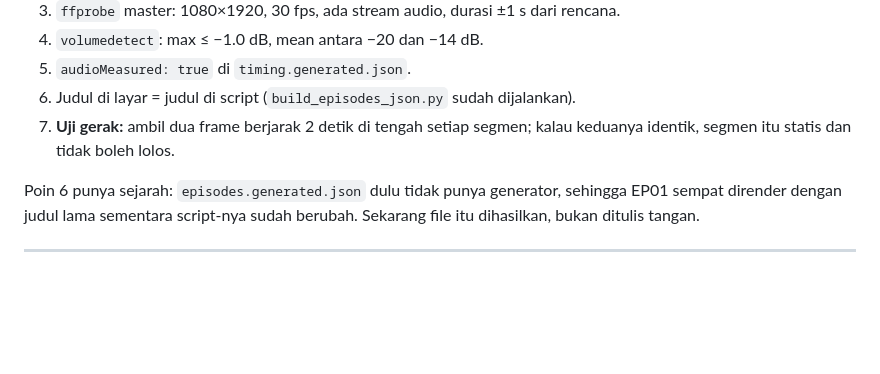
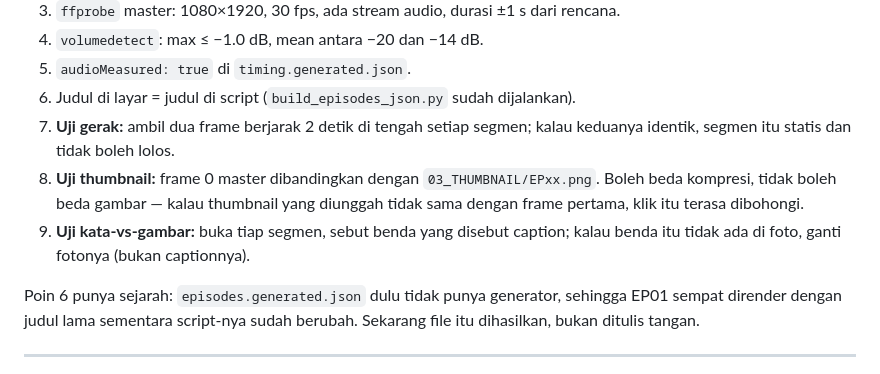
Before and after one commit to Scryptexai/content-production, a Markdown page: ODDCHAPTER_BRAND/11_CONTENT/05_VISUAL_PLAN.md, the part around the change. Rendered like a GitHub page; blank space fills up the shorter version.

Commit message:
qa: uji frame-0=thumbnail dan uji kata-vs-gambar di visual plan
Co-authored-by: arena-agent <297053741+arena-agent@users.noreply.github.com>

```diff
--- a/ODDCHAPTER_BRAND/11_CONTENT/05_VISUAL_PLAN.md
+++ b/ODDCHAPTER_BRAND/11_CONTENT/05_VISUAL_PLAN.md
@@ -265,6 +265,11 @@ ulangi — jangan turunkan resolusi.
 6. Judul di layar = judul di script (`build_episodes_json.py` sudah dijalankan).
 7. **Uji gerak:** ambil dua frame berjarak 2 detik di tengah setiap segmen; kalau
    keduanya identik, segmen itu statis dan tidak boleh lolos.
+8. **Uji thumbnail:** frame 0 master dibandingkan dengan `03_THUMBNAIL/EPxx.png`.
+   Boleh beda kompresi, tidak boleh beda gambar — kalau thumbnail yang diunggah
+   tidak sama dengan frame pertama, klik itu terasa dibohongi.
+9. **Uji kata-vs-gambar:** buka tiap segmen, sebut benda yang disebut caption;
+   kalau benda itu tidak ada di foto, ganti fotonya (bukan captionnya).
 
 Poin 6 punya sejarah: `episodes.generated.json` dulu tidak punya generator,
 sehingga EP01 sempat dirender dengan judul lama sementara script-nya sudah
```
